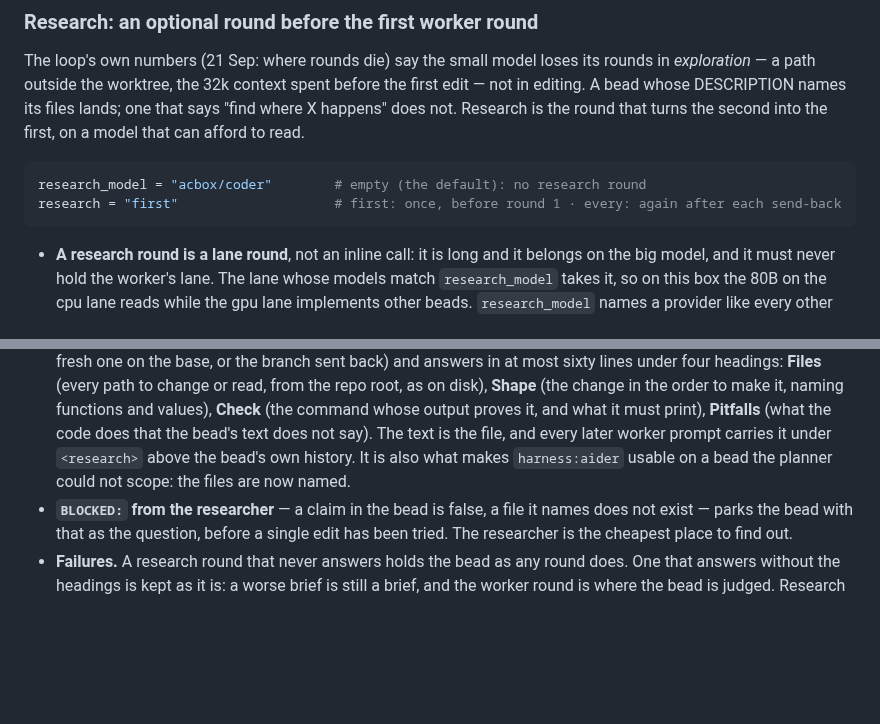
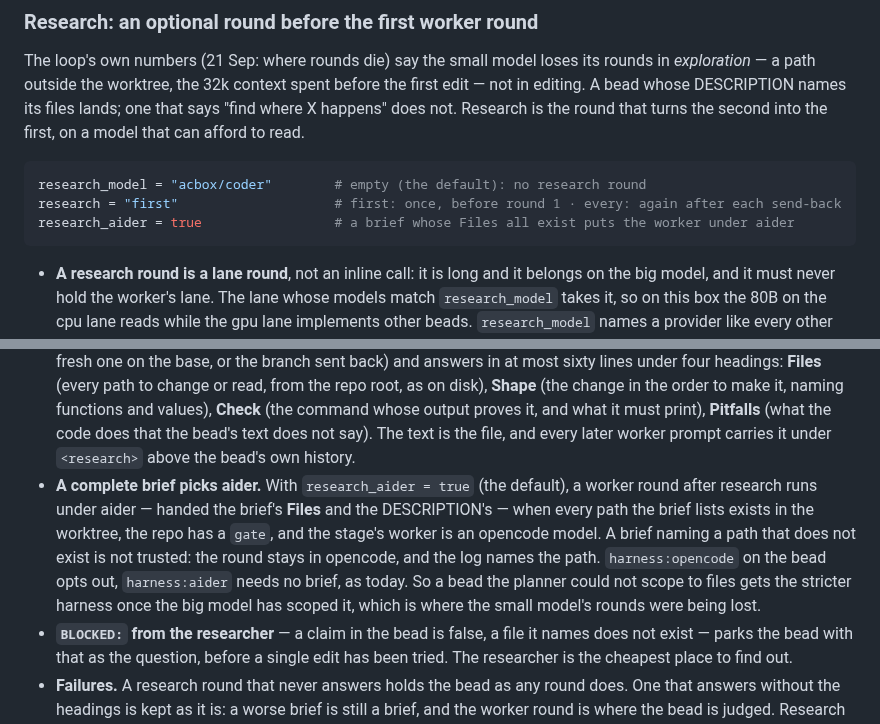
Before and after one commit to imkarrer/bead-loop, a Markdown page: docs/design-providers.md, 2 parts joined by grey strips. Drawn GitHub-style; blank space fills up the shorter version.

Commit message:
docs: providers -- a complete research brief puts the worker under aider (research_aider)
Co-Authored-By: Claude Fable 5.1 <noreply@anthropic.com>

````diff
--- a/docs/design-providers.md
+++ b/docs/design-providers.md
@@ -199,6 +199,7 @@ first, on a model that can afford to read.
 ```toml
 research_model = "acbox/coder"        # empty (the default): no research round
 research = "first"                    # first: once, before round 1 · every: again after each send-back
+research_aider = true                 # a brief whose Files all exist puts the worker under aider
 ```
 
 - **A research round is a lane round**, not an inline call: it is long and it belongs
@@ -218,8 +219,15 @@ research = "first"                    # first: once, before round 1 · every: ag
   it, naming functions and values), **Check** (the command whose output proves it, and
   what it must print), **Pitfalls** (what the code does that the bead's text does not
   say). The text is the file, and every later worker prompt carries it under
-  `<research>` above the bead's own history. It is also what makes `harness:aider`
-  usable on a bead the planner could not scope: the files are now named.
+  `<research>` above the bead's own history.
+- **A complete brief picks aider.** With `research_aider = true` (the default), a
+  worker round after research runs under aider — handed the brief's **Files** and the
+  DESCRIPTION's — when every path the brief lists exists in the worktree, the repo has
+  a `gate`, and the stage's worker is an opencode model. A brief naming a path that does
+  not exist is not trusted: the round stays in opencode, and the log names the path.
+  `harness:opencode` on the bead opts out, `harness:aider` needs no brief, as today. So
+  a bead the planner could not scope to files gets the stricter harness once the big
+  model has scoped it, which is where the small model's rounds were being lost.
 - **`BLOCKED:` from the researcher** — a claim in the bead is false, a file it names
   does not exist — parks the bead with that as the question, before a single edit has
   been tried. The researcher is the cheapest place to find out.
````
